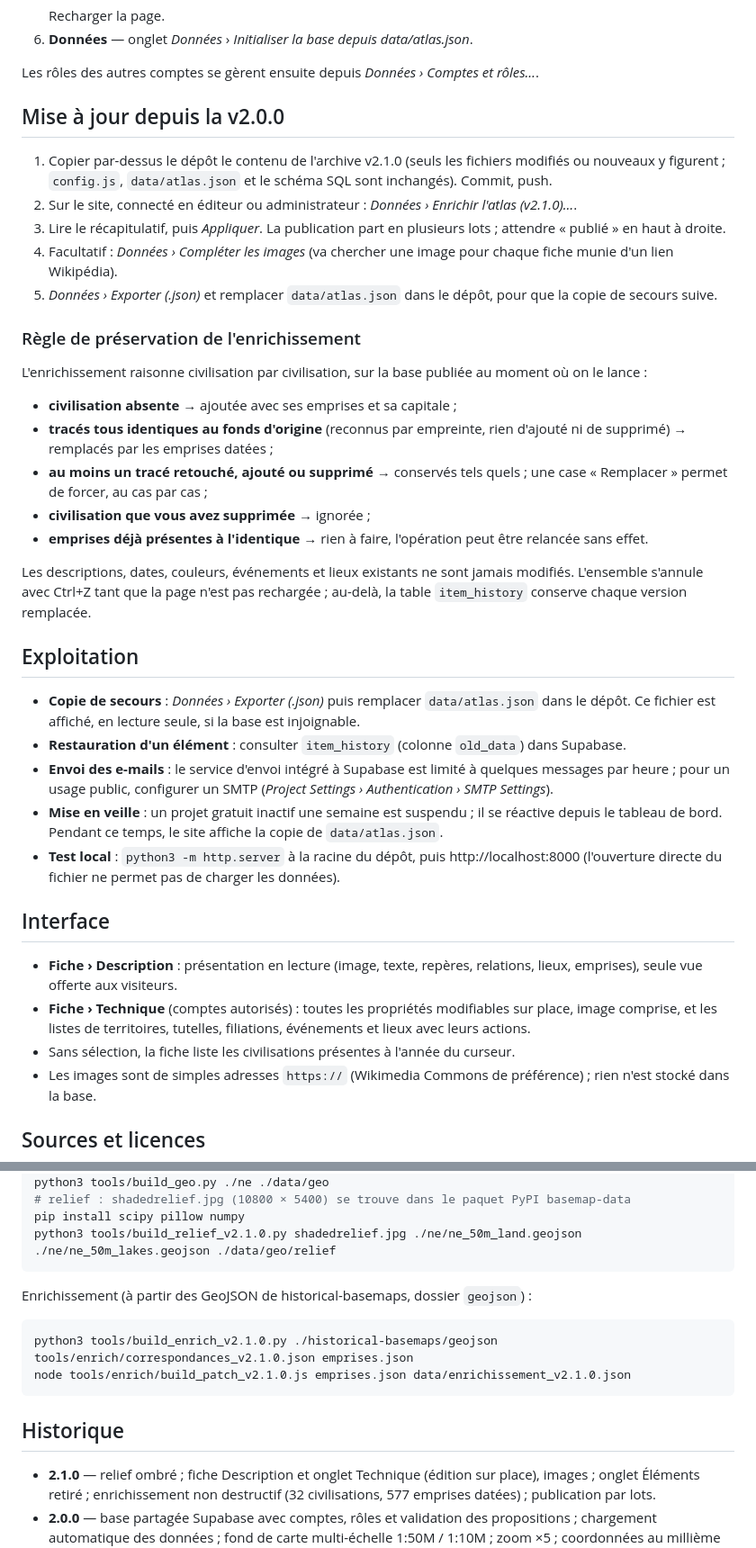
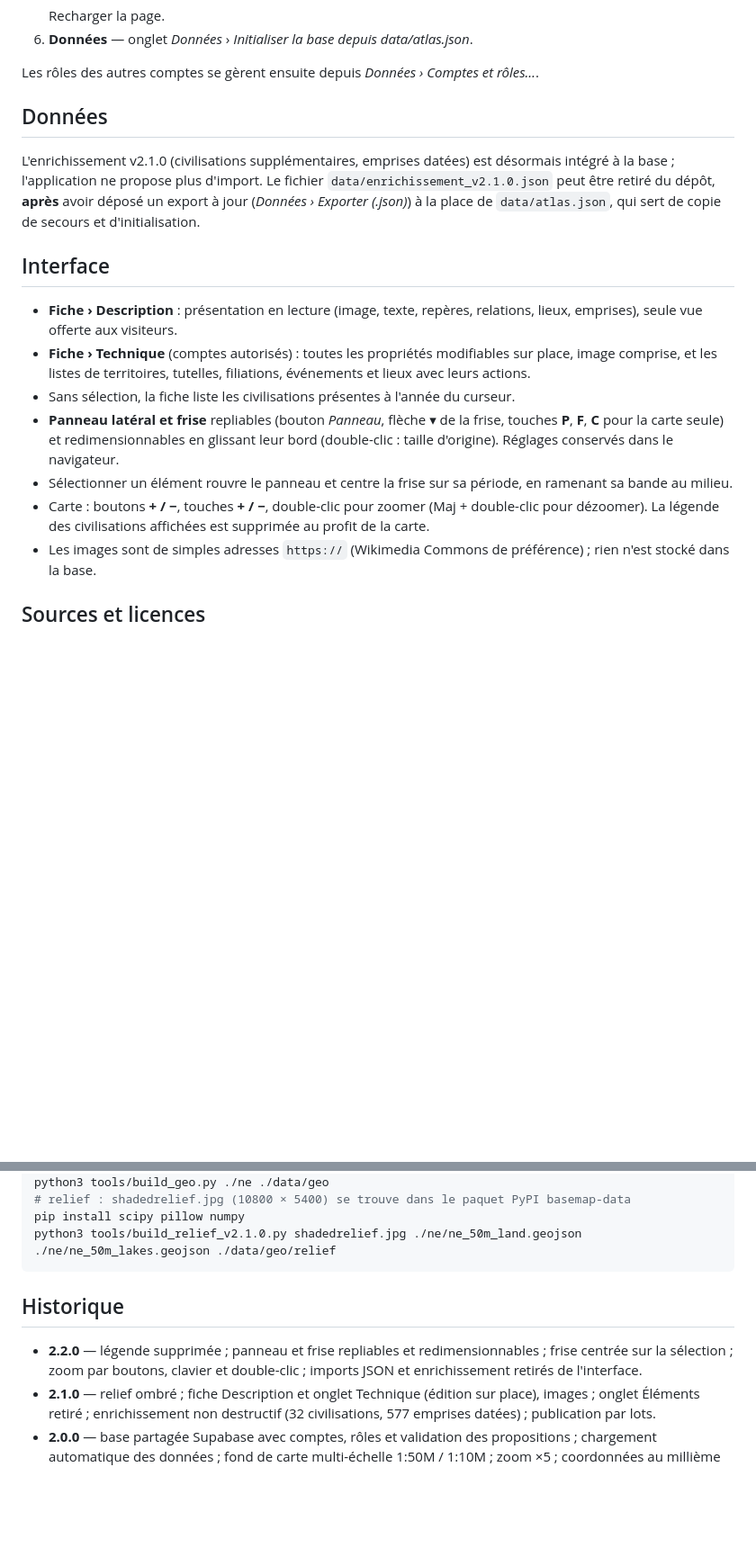
Before and after one commit to naga3969/atlas-civilisations, a Markdown page: README.md, 2 parts joined by grey strips. Shown at 90% size. GitHub-like rendering; blank space fills up the shorter version.

````diff
--- a/README.md
+++ b/README.md
@@ -53,39 +52,18 @@ Si `config.js` est laissé vide, l'atlas fonctionne en **mode fichier** : lectur
 
 Les rôles des autres comptes se gèrent ensuite depuis *Données › Comptes et rôles…*.
 
-## Mise à jour depuis la v2.0.0
+## Données
 
-1. Copier par-dessus le dépôt le contenu de l'archive v2.1.0 (seuls les fichiers modifiés ou nouveaux y figurent ; `config.js`, `data/atlas.json` et le schéma SQL sont inchangés). Commit, push.
-2. Sur le site, connecté en éditeur ou administrateur : *Données › Enrichir l'atlas (v2.1.0)…*.
-3. Lire le récapitulatif, puis *Appliquer*. La publication part en plusieurs lots ; attendre « publié » en haut à droite.
-4. Facultatif : *Données › Compléter les images* (va chercher une image pour chaque fiche munie d'un lien Wikipédia).
-5. *Données › Exporter (.json)* et remplacer `data/atlas.json` dans le dépôt, pour que la copie de secours suive.
-
-### Règle de préservation de l'enrichissement
-
-L'enrichissement raisonne civilisation par civilisation, sur la base publiée au moment où on le lance :
-
-- **civilisation absente** → ajoutée avec ses emprises et sa capitale ;
-- **tracés tous identiques au fonds d'origine** (reconnus par empreinte, rien d'ajouté ni de supprimé) → remplacés par les emprises datées ;
-- **au moins un tracé retouché, ajouté ou supprimé** → conservés tels quels ; une case « Remplacer » permet de forcer, au cas par cas ;
-- **civilisation que vous avez supprimée** → ignorée ;
-- **emprises déjà présentes à l'identique** → rien à faire, l'opération peut être relancée sans effet.
-
-Les descriptions, dates, couleurs, événements et lieux existants ne sont jamais modifiés. L'ensemble s'annule avec Ctrl+Z tant que la page n'est pas rechargée ; au-delà, la table `item_history` conserve chaque version remplacée.
-
-## Exploitation
-
-- **Copie de secours** : *Données › Exporter (.json)* puis remplacer `data/atlas.json` dans le dépôt. Ce fichier est affiché, en lecture seule, si la base est injoignable.
-- **Restauration d'un élément** : consulter `item_history` (colonne `old_data`) dans Supabase.
-- **Envoi des e-mails** : le service d'envoi intégré à Supabase est limité à quelques messages par heure ; pour un usage public, configurer un SMTP (*Project Settings › Authentication › SMTP Settings*).
-- **Mise en veille** : un projet gratuit inactif une semaine est suspendu ; il se réactive depuis le tableau de bord. Pendant ce temps, le site affiche la copie de `data/atlas.json`.
-- **Test local** : `python3 -m http.server` à la racine du dépôt, puis http://localhost:8000 (l'ouverture directe du fichier ne permet pas de charger les données).
+L'enrichissement v2.1.0 (civilisations supplémentaires, emprises datées) est désormais intégré à la base ; l'application ne propose plus d'import. Le fichier `data/enrichissement_v2.1.0.json` peut être retiré du dépôt, **après** avoir déposé un export à jour (*Données › Exporter (.json)*) à la place de `data/atlas.json`, qui sert de copie de secours et d'initialisation.
 
 ## Interface
 
 - **Fiche › Description** : présentation en lecture (image, texte, repères, relations, lieux, emprises), seule vue offerte aux visiteurs.
 - **Fiche › Technique** (comptes autorisés) : toutes les propriétés modifiables sur place, image comprise, et les listes de territoires, tutelles, filiations, événements et lieux avec leurs actions.
 - Sans sélection, la fiche liste les civilisations présentes à l'année du curseur.
+- **Panneau latéral et frise** repliables (bouton *Panneau*, flèche ▾ de la frise, touches **P**, **F**, **C** pour la carte seule) et redimensionnables en glissant leur bord (double-clic : taille d'origine). Réglages conservés dans le navigateur.
+- Sélectionner un élément rouvre le panneau et centre la frise sur sa période, en ramenant sa bande au milieu.
+- Carte : boutons **+ / −**, touches **+ / −**, double-clic pour zoomer (Maj + double-clic pour dézoomer). La légende des civilisations affichées est supprimée au profit de la carte.
 - Les images sont de simples adresses `https://` (Wikimedia Commons de préférence) ; rien n'est stocké dans la base.
 
 ## Sources et licences
@@ -107,14 +85,9 @@ pip install scipy pillow numpy
 python3 tools/build_relief_v2.1.0.py shadedrelief.jpg ./ne/ne_50m_land.geojson ./ne/ne_50m_lakes.geojson ./data/geo/relief
 ```
 
-Enrichissement (à partir des GeoJSON de historical-basemaps, dossier `geojson`) :
-
-```bash
-python3 tools/build_enrich_v2.1.0.py ./historical-basemaps/geojson tools/enrich/correspondances_v2.1.0.json emprises.json
-node tools/enrich/build_patch_v2.1.0.js emprises.json data/enrichissement_v2.1.0.json
-```
 
 ## Historique
 
+- **2.2.0** — légende supprimée ; panneau et frise repliables et redimensionnables ; frise centrée sur la sélection ; zoom par boutons, clavier et double-clic ; imports JSON et enrichissement retirés de l'interface.
 - **2.1.0** — relief ombré ; fiche Description et onglet Technique (édition sur place), images ; onglet Éléments retiré ; enrichissement non destructif (32 civilisations, 577 emprises datées) ; publication par lots.
 - **2.0.0** — base partagée Supabase avec comptes, rôles et validation des propositions ; chargement automatique des données ; fond de carte multi-échelle 1:50M / 1:10M ; zoom ×5 ; coordonnées au millième de degré.
````
Also changed, not shown: other parts of README.md (+2 -3 lines).
